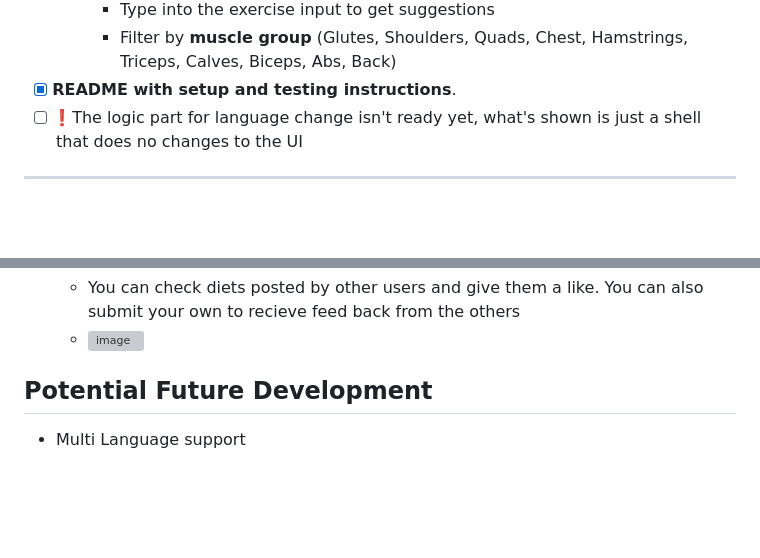
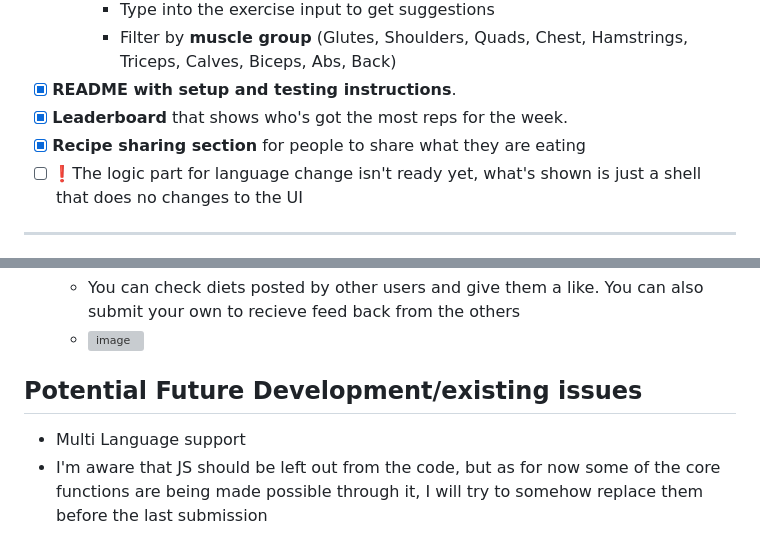
Before and after one commit to KirinPoersti/GymBro, a Markdown page: README.md, 2 parts joined by grey strips. Drawn GitHub-style; blank space fills up the shorter version; grey boxes are pictures that could not be loaded.

Commit message:
Update README.md
updated readme with more information for the latest version

```diff
--- a/README.md
+++ b/README.md
@@ -29,6 +29,8 @@ The calendar highlights training days with ⭕ and colors cells according to car
       - Type into the exercise input to get suggestions
       - Filter by **muscle group** (Glutes, Shoulders, Quads, Chest, Hamstrings, Triceps, Calves, Biceps, Abs, Back)
 - [x] **README with setup and testing instructions**.
+- [x] **Leaderboard** that shows who's got the most reps for the week.
+- [x] **Recipe sharing section** for people to share what they are eating
 - [ ] ❗The logic part for language change isn't ready yet, what's shown is just a shell that does no changes to the UI
 
 ---
@@ -86,5 +88,6 @@ To verify the goals of 3rd submission, you can verify the following actions like
   - You can check diets posted by other users and give them a like. You can also submit your own to recieve feed back from the others
   - <img width="1026" height="457" alt="image" src="https://github.com/user-attachments/assets/5cafabcb-8cc0-4fc6-bc70-f11b0020d85c" />
 
-## Potential Future Development
+## Potential Future Development/existing issues
 - Multi Language support
+- I'm aware that JS should be left out from the code, but as for now some of the core functions are being made possible through it, I will try to somehow replace them before the last submission
```
